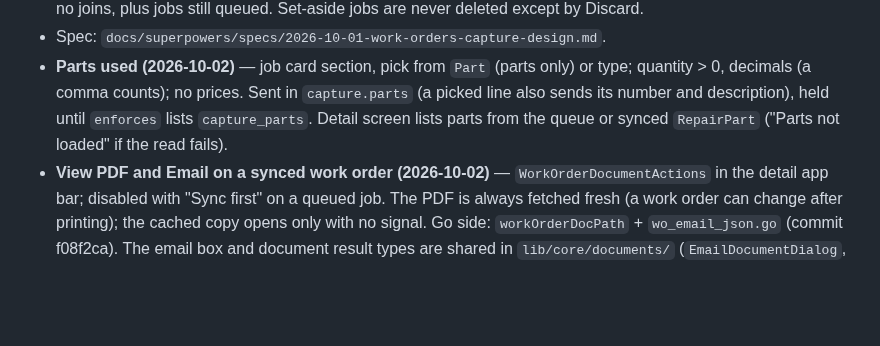
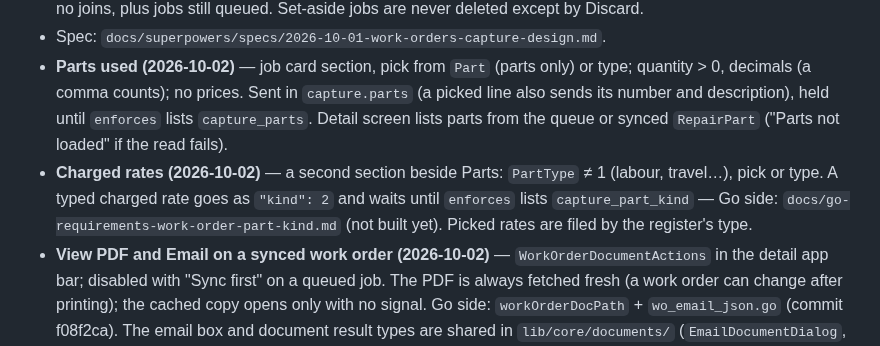
Before and after one commit to MorphineLLF/stat_trac_technical_mobile, a Markdown page: CLAUDE.md, the part around the change. Drawn GitHub-style; blank space fills up the shorter version.

Commit message:
docs: charged rates
Co-Authored-By: Claude Opus 5.5 <noreply@anthropic.com>

```diff
--- a/CLAUDE.md
+++ b/CLAUDE.md
@@ -494,6 +494,7 @@ Work in this order. Each phase builds on the previous.
 - Work Order → View (`WorkOrderListScreen`, "Work Orders"; **not** the Worklist tile, which is a separate module and stays disabled): the technician's captured work orders (`RepairTechID`, `RepairDetailType = 3`) from PowerSync, no joins, plus jobs still queued. Set-aside jobs are never deleted except by Discard.
 - Spec: `docs/superpowers/specs/2026-10-01-work-orders-capture-design.md`.
 - **Parts used (2026-10-02)** — job card section, pick from `Part` (parts only) or type; quantity > 0, decimals (a comma counts); no prices. Sent in `capture.parts` (a picked line also sends its number and description), held until `enforces` lists `capture_parts`. Detail screen lists parts from the queue or synced `RepairPart` ("Parts not loaded" if the read fails).
+- **Charged rates (2026-10-02)** — a second section beside Parts: `PartType` ≠ 1 (labour, travel…), pick or type. A typed charged rate goes as `"kind": 2` and waits until `enforces` lists `capture_part_kind` — Go side: `docs/go-requirements-work-order-part-kind.md` (not built yet). Picked rates are filed by the register's type.
 - **View PDF and Email on a synced work order (2026-10-02)** — `WorkOrderDocumentActions` in the detail app bar; disabled with "Sync first" on a queued job. The PDF is always fetched fresh (a work order can change after printing); the cached copy opens only with no signal. Go side: `workOrderDocPath` + `wo_email_json.go` (commit f08f2ca). The email box and document result types are shared in `lib/core/documents/` (`EmailDocumentDialog`, `Doc*`).
 
 ### Certification module ✅
```
